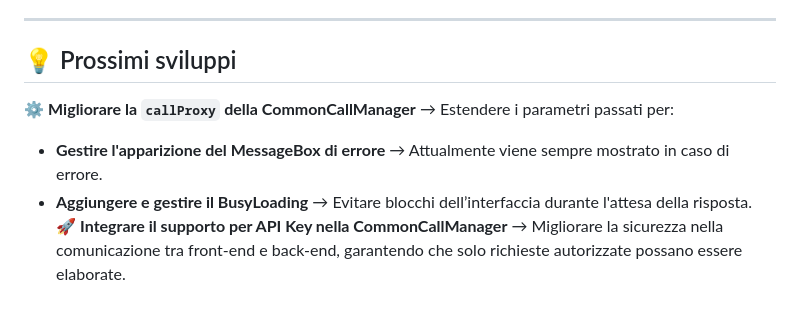
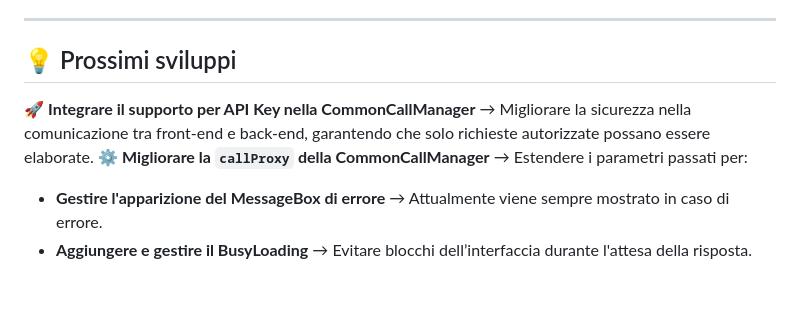
Before and after one commit to kpmg-adv-gd/GD_POD, a Markdown page: GDPodCustom/README.md, the part around the change printed below. Rendered like a GitHub page.

Commit message:
READ ME - AM

```diff
--- a/GDPodCustom/README.md
+++ b/GDPodCustom/README.md
@@ -73,7 +73,7 @@ Questo progetto è stato progettato per essere:
 ---
 
 ## 💡 Prossimi sviluppi
+🚀 **Integrare il supporto per API Key nella CommonCallManager** → Migliorare la sicurezza nella comunicazione tra front-end e back-end, garantendo che solo richieste autorizzate possano essere elaborate.
 ⚙️ **Migliorare la `callProxy` della CommonCallManager** → Estendere i parametri passati per:
 - **Gestire l'apparizione del MessageBox di errore** → Attualmente viene sempre mostrato in caso di errore.
 - **Aggiungere e gestire il BusyLoading** → Evitare blocchi dell’interfaccia durante l'attesa della risposta.
-🚀 **Integrare il supporto per API Key nella CommonCallManager** → Migliorare la sicurezza nella comunicazione tra front-end e back-end, garantendo che solo richieste autorizzate possano essere elaborate.
```
Also changed, not shown: other parts of GDPodCustom/README.md (+1 -1 lines).
